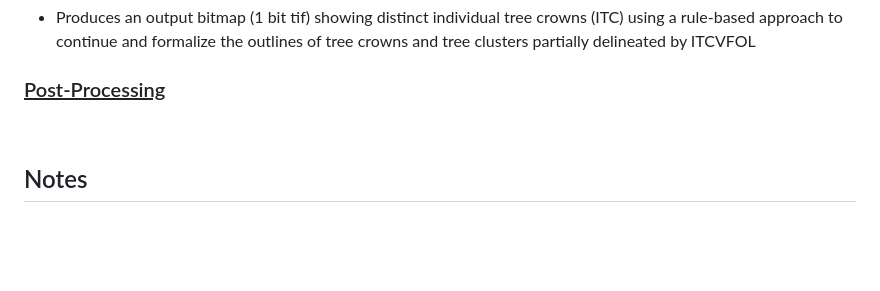
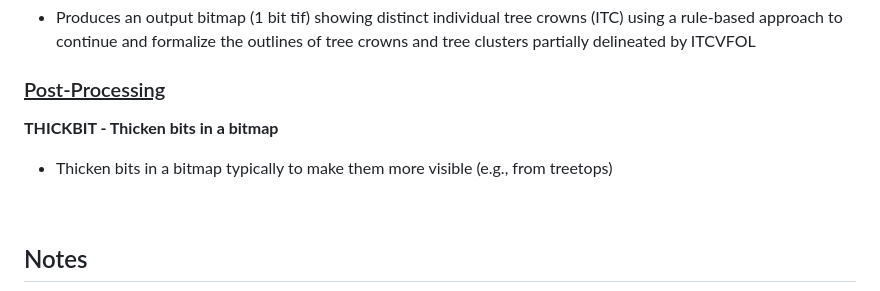
Before and after one commit to f-gougeon/ITC-Suite_Docs, a Markdown page: README.md, the part around one of its changes. GitHub-like rendering; blank space fills up the shorter version.

```diff
--- a/README.md
+++ b/README.md
@@ -126,6 +126,9 @@ __Figure 3 -__ The ITC-Suite used within ArcGIS
 
 ### <ins>Post-Processing</ins>
 
+**THICKBIT - Thicken bits in a bitmap**
+
+- Thicken bits in a bitmap typically to make them more visible (e.g., from treetops)
 
 
 
```
Also changed, not shown: other parts of README.md (+2 -0 lines).
